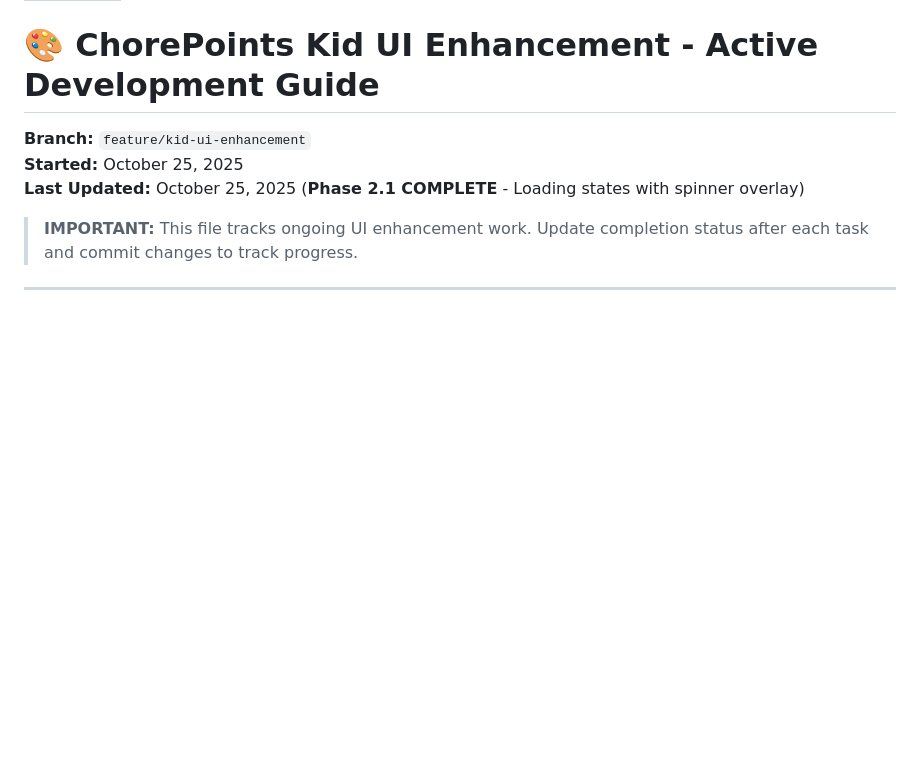
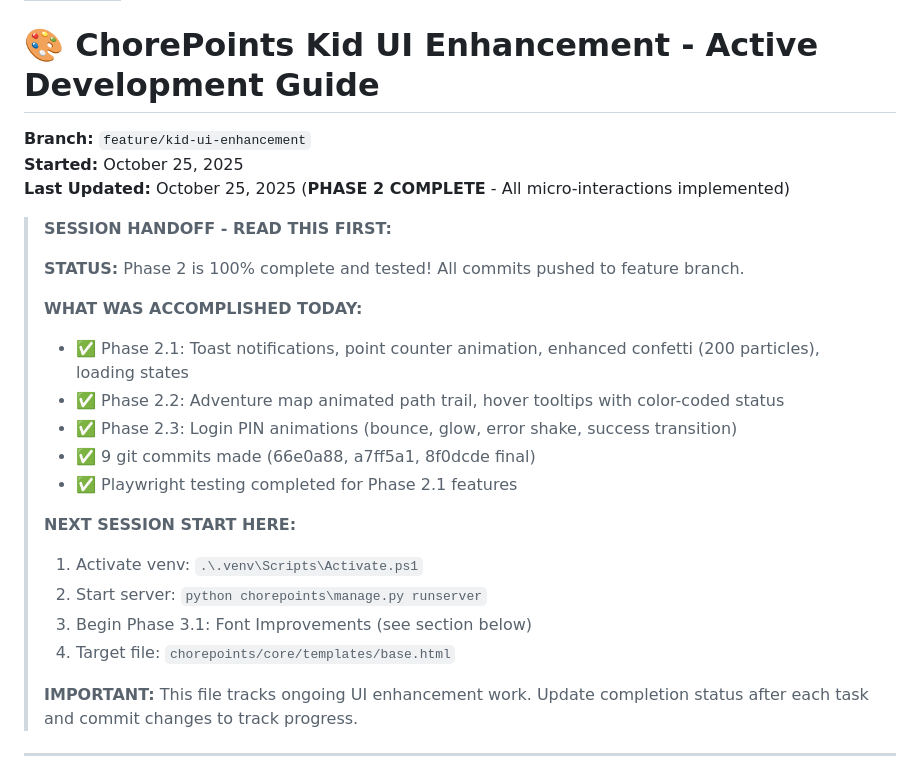
Before and after one commit to KayVee77/kid-chore-points, a Markdown page: .github/instructions/ui-enhancment.md.instructions.md, the part around the change printed below. Drawn GitHub-style; blank space fills up the shorter version.

```diff
--- a/.github/instructions/ui-enhancment.md.instructions.md
+++ b/.github/instructions/ui-enhancment.md.instructions.md
@@ -6,8 +6,25 @@ applyTo: '**'
 
 **Branch:** `feature/kid-ui-enhancement`
 **Started:** October 25, 2025
-**Last Updated:** October 25, 2025 (**Phase 2.1 COMPLETE** - Loading states with spinner overlay)
+**Last Updated:** October 25, 2025 (**PHASE 2 COMPLETE** - All micro-interactions implemented)
 
+> **SESSION HANDOFF - READ THIS FIRST:**
+>
+> **STATUS:** Phase 2 is 100% complete and tested! All commits pushed to feature branch.
+>
+> **WHAT WAS ACCOMPLISHED TODAY:**
+> - ✅ Phase 2.1: Toast notifications, point counter animation, enhanced confetti (200 particles), loading states
+> - ✅ Phase 2.2: Adventure map animated path trail, hover tooltips with color-coded status
+> - ✅ Phase 2.3: Login PIN animations (bounce, glow, error shake, success transition)
+> - ✅ 9 git commits made (66e0a88, a7ff5a1, 8f0dcde final)
+> - ✅ Playwright testing completed for Phase 2.1 features
+>
+> **NEXT SESSION START HERE:**
+> 1. Activate venv: `.\.venv\Scripts\Activate.ps1`
+> 2. Start server: `python chorepoints\manage.py runserver`
+> 3. Begin Phase 3.1: Font Improvements (see section below)
+> 4. Target file: `chorepoints/core/templates/base.html`
+>
 > **IMPORTANT:** This file tracks ongoing UI enhancement work. Update completion status after each task and commit changes to track progress.
 
 ---
```
Also changed, not shown: other parts of .github/instructions/ui-enhancment.md.instructions.md (+44 -11 lines).
